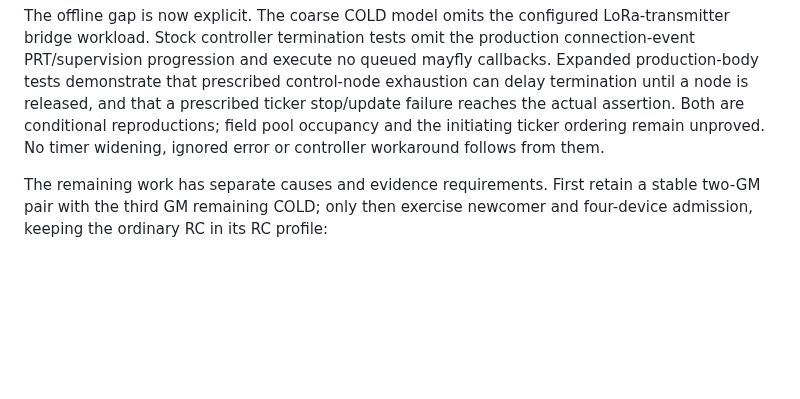
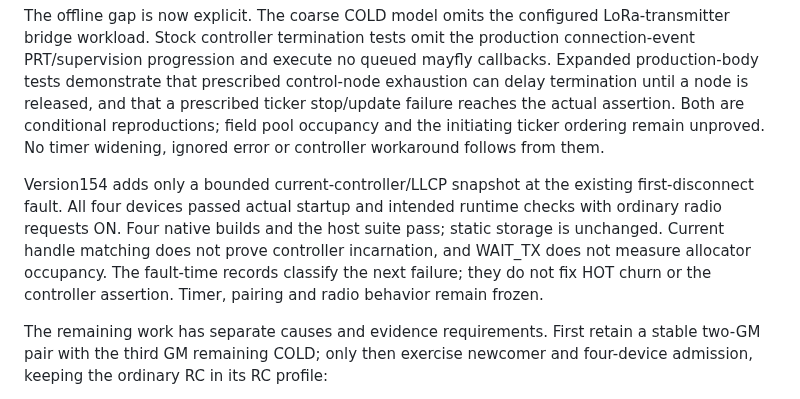
Before and after one commit to yantisj2/PToB, a Markdown page: docs/t096/gm-standby.md, the part around the change. GitHub-like rendering; blank space fills up the shorter version.

```diff
--- a/docs/t096/gm-standby.md
+++ b/docs/t096/gm-standby.md
@@ -413,6 +413,14 @@ Both are conditional reproductions; field pool occupancy and the initiating
 ticker ordering remain unproved. No timer widening, ignored error or controller
 workaround follows from them.
 
+Version154 adds only a bounded current-controller/LLCP snapshot at the existing
+first-disconnect fault. All four devices passed actual startup and intended
+runtime checks with ordinary radio requests ON. Four native builds and the host
+suite pass; static storage is unchanged. Current handle matching does not prove
+controller incarnation, and WAIT_TX does not measure allocator occupancy. The
+fault-time records classify the next failure; they do not fix HOT churn or the
+controller assertion. Timer, pairing and radio behavior remain frozen.
+
 The remaining work has separate causes and evidence requirements. First retain
 a stable two-GM pair with the third GM remaining COLD; only then exercise newcomer
 and four-device admission, keeping the ordinary RC in its RC profile:
```
Also changed, not shown: CHANGELOG.md (+9 -0 lines).
